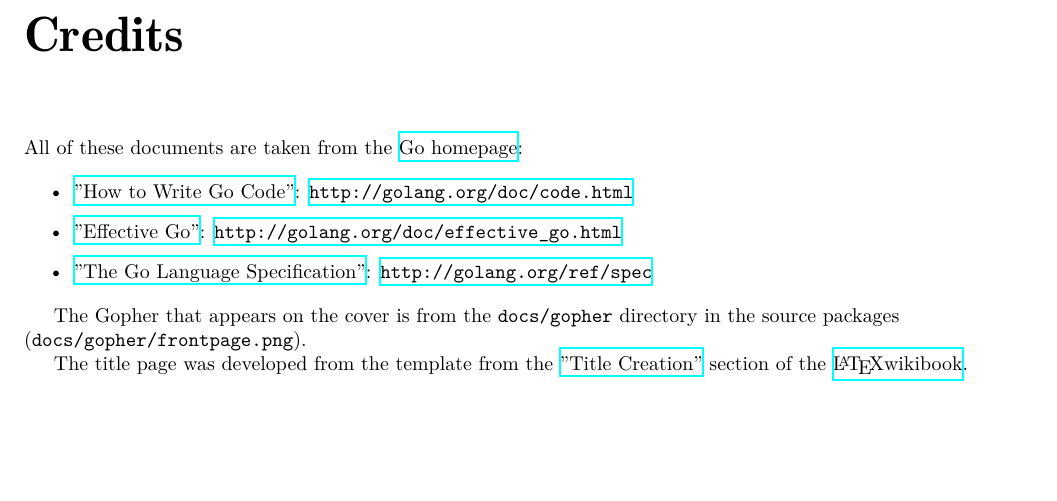
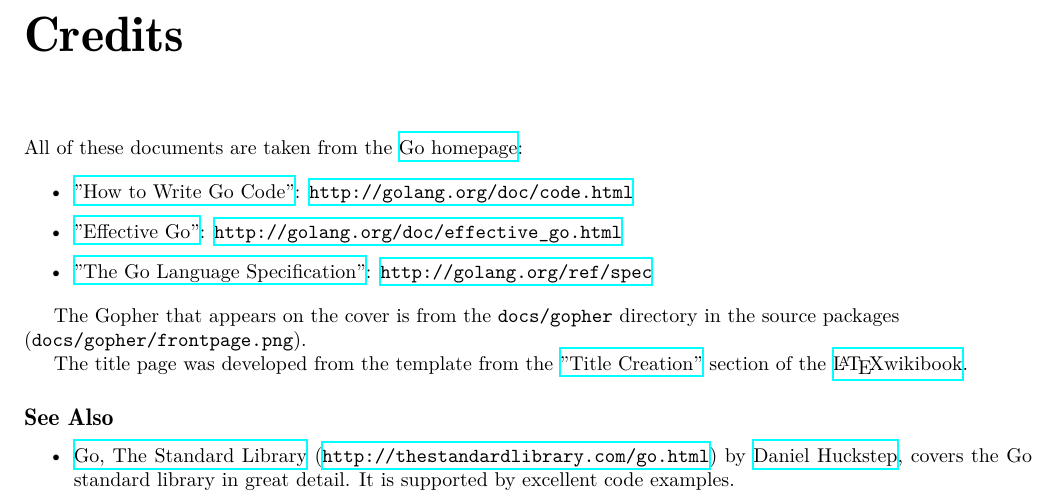
Before and after one commit to gokyle/gopherref, a LaTeX book (gopherref.tex, which reads credits.tex): part of page 101 of 101, cut so that both start at the same text, the shorter picture padded with empty space. Compiled offline with XeLaTeX.

Commit message:
add link to Go, The Standard Library.

```diff
--- a/credits.tex
+++ b/credits.tex
@@ -22,3 +22,11 @@
 The title page was developed from the template from the
 \href{https://en.wikibooks.org/wiki/LaTeX/Title_Creation}{"Title Creation"}
 section of the \href{https://en.wikibooks.org/wiki/LaTeX}{\LaTeX wikibook}.
+
+\subsection*{See Also}
+\begin{itemize}
+  \item \href{http://thestandardlibrary.com/go.html}{Go, The Standard Library}
+  (\url{http://thestandardlibrary.com/go.html}) by
+  \href{http://verboselogging.com/}{Daniel Huckstep}, covers the Go standard
+  library in great detail. It is supported by excellent code examples.
+\end{itemize}
```
